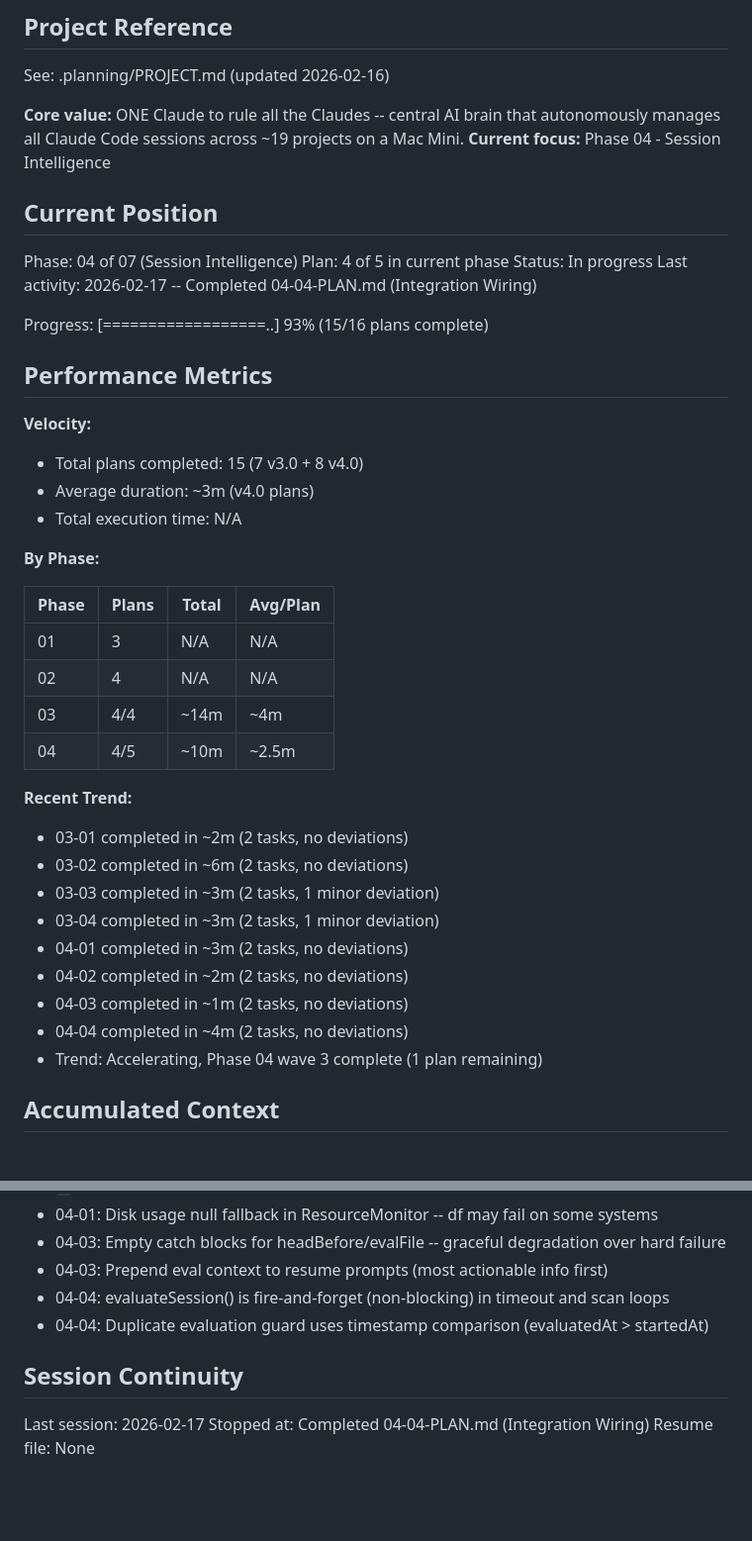
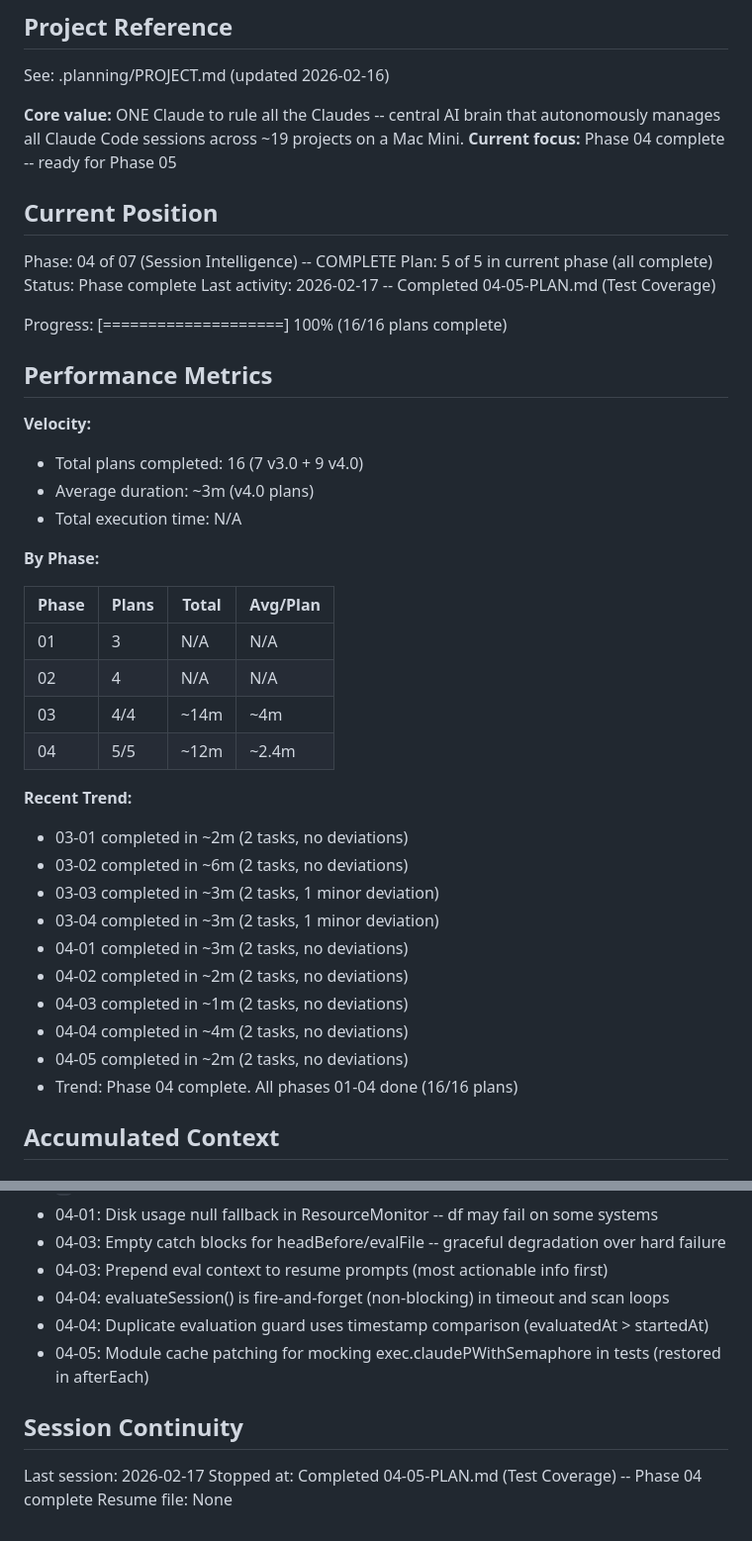
Before and after one commit to bradmccloskey/one-claude, a Markdown page: .planning/STATE.md, 2 parts joined by grey strips. Shown at 99% size. GitHub-like rendering; blank space fills up the shorter version.

Commit message:
docs(04-05): complete test coverage plan -- Phase 04 finished
Tasks completed: 2/2
- GitTracker and ResourceMonitor integration tests
- SessionEvaluator tests with mocked LLM and helpers update

SUMMARY: .planning/phases/04-session-intelligence/04-05-SUMMARY.md

Co-Authored-By: Claude Opus 4.6 <noreply@anthropic.com>

```diff
--- a/.planning/STATE.md
+++ b/.planning/STATE.md
@@ -5,21 +5,21 @@
 See: .planning/PROJECT.md (updated 2026-02-16)
 
 **Core value:** ONE Claude to rule all the Claudes -- central AI brain that autonomously manages all Claude Code sessions across ~19 projects on a Mac Mini.
-**Current focus:** Phase 04 - Session Intelligence
+**Current focus:** Phase 04 complete -- ready for Phase 05
 
 ## Current Position
 
-Phase: 04 of 07 (Session Intelligence)
-Plan: 4 of 5 in current phase
-Status: In progress
-Last activity: 2026-02-17 -- Completed 04-04-PLAN.md (Integration Wiring)
+Phase: 04 of 07 (Session Intelligence) -- COMPLETE
+Plan: 5 of 5 in current phase (all complete)
+Status: Phase complete
+Last activity: 2026-02-17 -- Completed 04-05-PLAN.md (Test Coverage)
 
-Progress: [==================..] 93% (15/16 plans complete)
+Progress: [====================] 100% (16/16 plans complete)
 
 ## Performance Metrics
 
 **Velocity:**
-- Total plans completed: 15 (7 v3.0 + 8 v4.0)
+- Total plans completed: 16 (7 v3.0 + 9 v4.0)
 - Average duration: ~3m (v4.0 plans)
 - Total execution time: N/A
 
@@ -30,7 +30,7 @@ Progress: [==================..] 93% (15/16 plans complete)
 | 01 | 3 | N/A | N/A |
 | 02 | 4 | N/A | N/A |
 | 03 | 4/4 | ~14m | ~4m |
-| 04 | 4/5 | ~10m | ~2.5m |
+| 04 | 5/5 | ~12m | ~2.4m |
 
 **Recent Trend:**
 - 03-01 completed in ~2m (2 tasks, no deviations)
@@ -41,7 +41,8 @@ Progress: [==================..] 93% (15/16 plans complete)
 - 04-02 completed in ~2m (2 tasks, no deviations)
 - 04-03 completed in ~1m (2 tasks, no deviations)
 - 04-04 completed in ~4m (2 tasks, no deviations)
-- Trend: Accelerating, Phase 04 wave 3 complete (1 plan remaining)
+- 04-05 completed in ~2m (2 tasks, no deviations)
+- Trend: Phase 04 complete. All phases 01-04 done (16/16 plans)
 
 ## Accumulated Context
 
@@ -92,9 +93,10 @@ Progress: [==================..] 93% (15/16 plans complete)
 - 04-03: Prepend eval context to resume prompts (most actionable info first)
 - 04-04: evaluateSession() is fire-and-forget (non-blocking) in timeout and scan loops
 - 04-04: Duplicate evaluation guard uses timestamp comparison (evaluatedAt > startedAt)
+- 04-05: Module cache patching for mocking exec.claudePWithSemaphore in tests (restored in afterEach)
 
 ## Session Continuity
 
 Last session: 2026-02-17
-Stopped at: Completed 04-04-PLAN.md (Integration Wiring)
+Stopped at: Completed 04-05-PLAN.md (Test Coverage) -- Phase 04 complete
 Resume file: None
```
Also changed, not shown: 1 other file.
